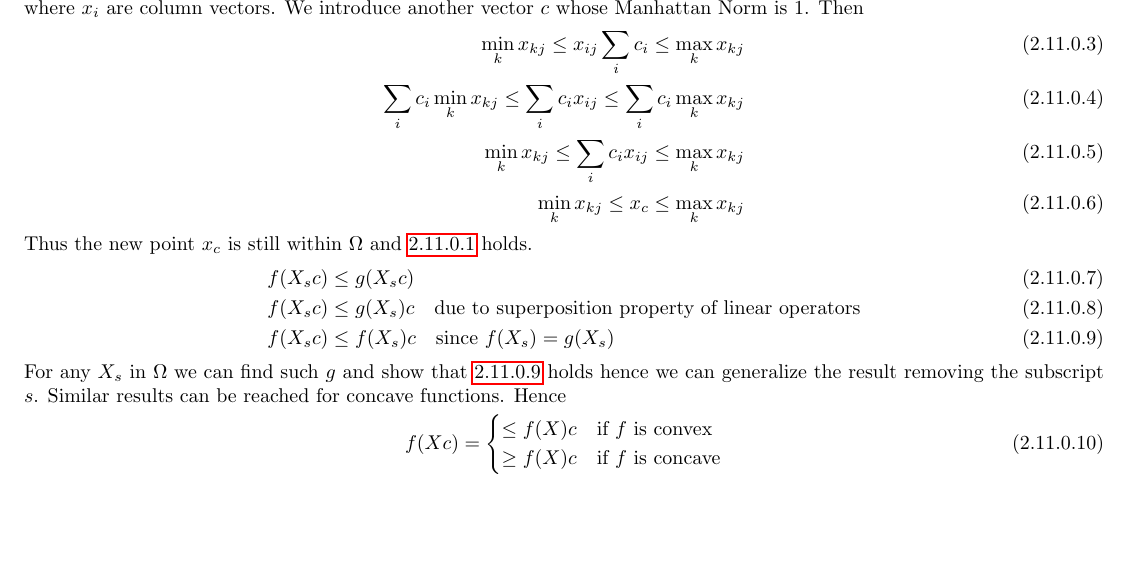
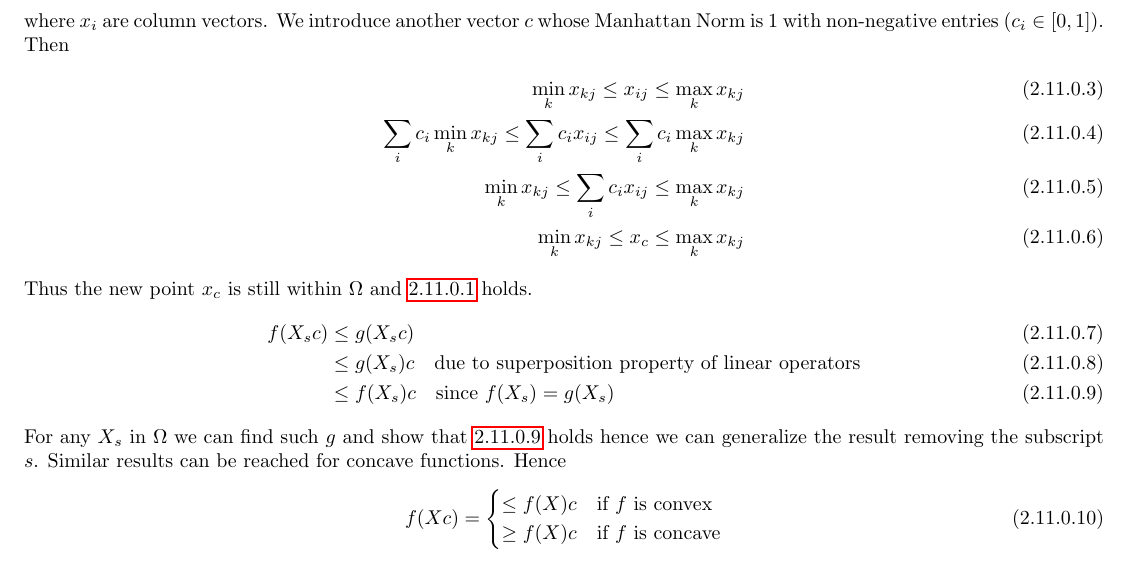
Before and after one commit to Dj-Polyester/AI-Book, a LaTeX thesis (book.tex): part of page 11 of 44, cut so that both start at the same text, the shorter picture padded with empty space. Compiled offline with pdfLaTeX.

Commit message:
Clarify Manhattan Norm definition and adjust inequalities

```diff
--- a/book.tex
+++ b/book.tex
@@ -245,9 +245,9 @@ We can choose a set of points in $\Omega_s$ so that
         x_0 & x_1 & ... & x_M
     \end{bmatrix}
 \end{equation}
-where $x_i$ are column vectors. We introduce another vector $c$ whose Manhattan Norm is 1. Then
+where $x_i$ are column vectors. We introduce another vector $c$ whose Manhattan Norm is 1 with non-negative entries ($c_i \in [0, 1]$). Then
 \begin{align}
-    \min_k x_{kj} \leq x_{ij} \sum_i c_i \leq \max_k x_{kj}\\
+    \min_k x_{kj} \leq x_{ij} \leq \max_k x_{kj}\\
     \sum_i c_i \min_k x_{kj} \leq \sum_i c_i x_{ij} \leq \sum_i c_i \max_k x_{kj}\\
     \min_k x_{kj} \leq \sum_i c_i x_{ij} \leq \max_k x_{kj}\\
     \min_k x_{kj} \leq x_c \leq \max_k x_{kj}
@@ -255,8 +255,8 @@ where $x_i$ are column vectors. We introduce another vector $c$ whose Manhattan
 Thus the new point $x_c$ is still within $\Omega$ and \ref{jensen1} holds.
 \begin{align}
     f(X_sc) &\leq g(X_sc)\\
-    f(X_sc) &\leq g(X_s)c \quad \text{due to superposition property of linear operators}\\
-    f(X_sc) &\leq f(X_s)c \quad \text{since $f(X_s) = g(X_s)$} \label{jensen2}
+    &\leq g(X_s)c \quad \text{due to superposition property of linear operators}\\
+    &\leq f(X_s)c \quad \text{since $f(X_s) = g(X_s)$} \label{jensen2}
 \end{align}
 For any $X_s$ in $\Omega$ we can find such $g$ and show that \ref{jensen2} holds hence we can generalize the result removing the subscript $s$. Similar results can be reached for concave functions. Hence
 \begin{equation}
```
